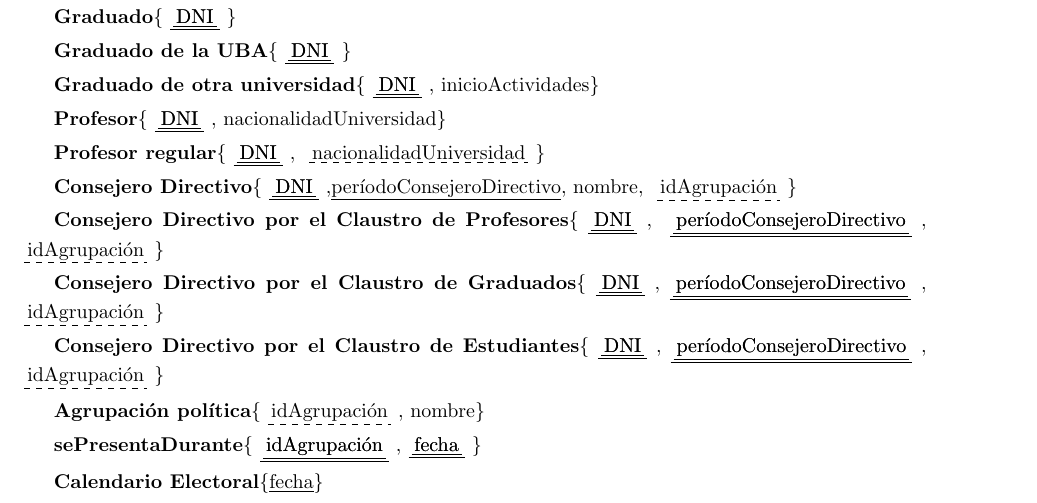
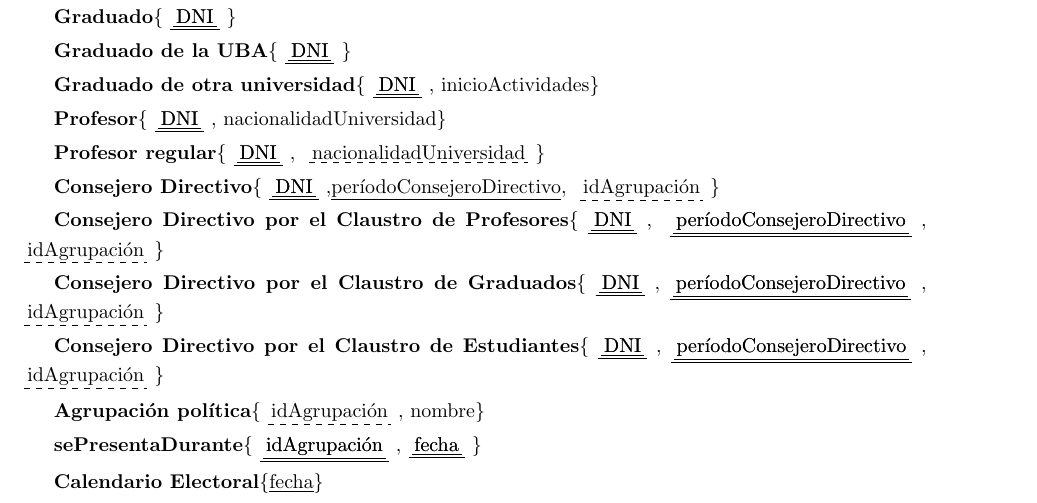
Before and after one commit to LeandroLovisolo/BD-TP1, a LaTeX document (tex/informe.tex): part of page 2 of 2, cut so that both start at the same text. Compiled offline with pdfLaTeX.

Commit message:
Borrado nombre de Consejero Directivo

```diff
--- a/tex/informe.tex
+++ b/tex/informe.tex
@@ -163,7 +163,7 @@
 
 \textbf{Profesor regular}\{\pkfk{DNI}, \fk{nacionalidadUniversidad}\}
 
-\textbf{Consejero Directivo}\{\pkfk{DNI},\underline{períodoConsejeroDirectivo}, nombre, \fk{idAgrupación}\}
+\textbf{Consejero Directivo}\{\pkfk{DNI},\underline{períodoConsejeroDirectivo}, \fk{idAgrupación}\}
 
 \textbf{Consejero Directivo por el Claustro de Profesores}\{\pkfk{DNI}, \pkfk{períodoConsejeroDirectivo}, \fk{idAgrupación}\}
 
```
